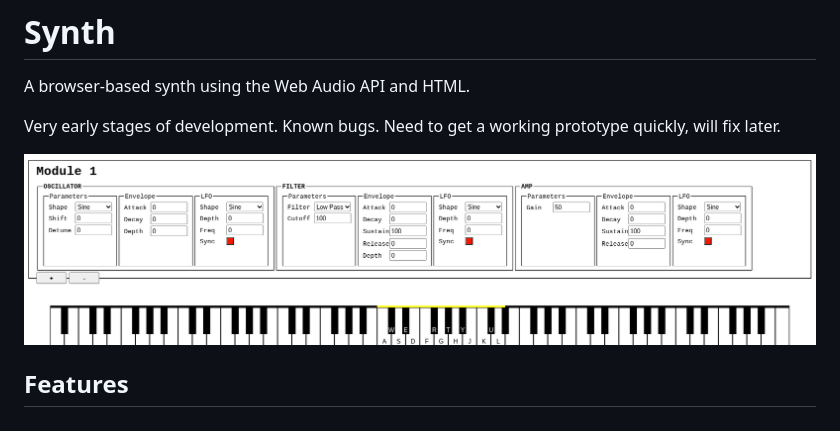
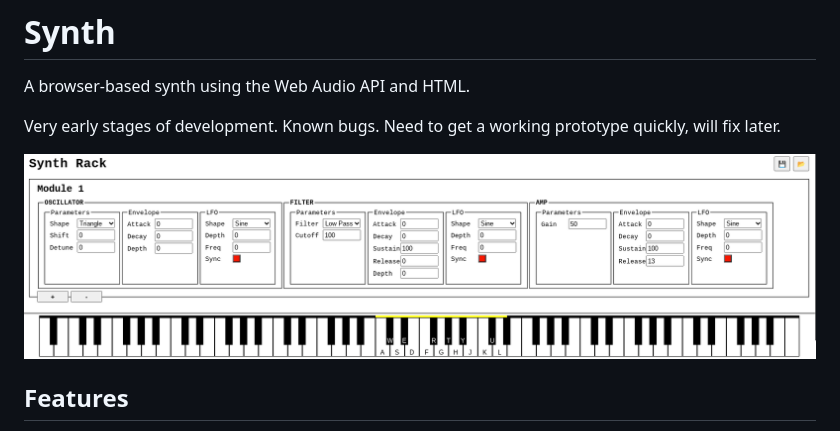
Before and after one commit to CalumRaine/Synth, a Markdown page: README.md, the part around the change. Rendered like a GitHub page; pictures changed too: images/screenshot4.png (added).

Commit message:
Update screenshot

```diff
--- a/README.md
+++ b/README.md
@@ -4,7 +4,7 @@ A browser-based synth using the Web Audio API and HTML.
 
 Very early stages of development.  Known bugs.  Need to get a working prototype quickly, will fix later.
 
-![synth screenshot](./images/screenshot3.png)
+![synth screenshot](./images/screenshot4.png)
 
 ## Features
 
```
